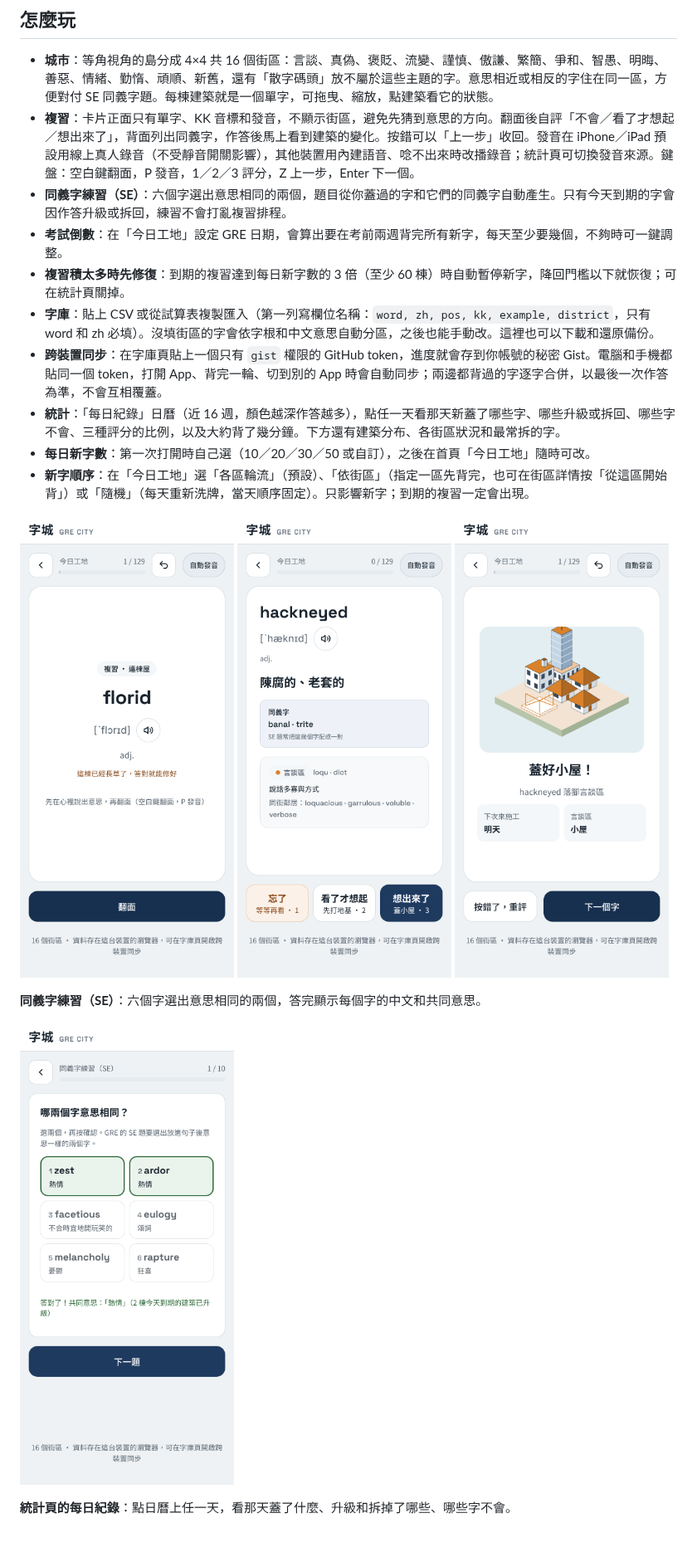
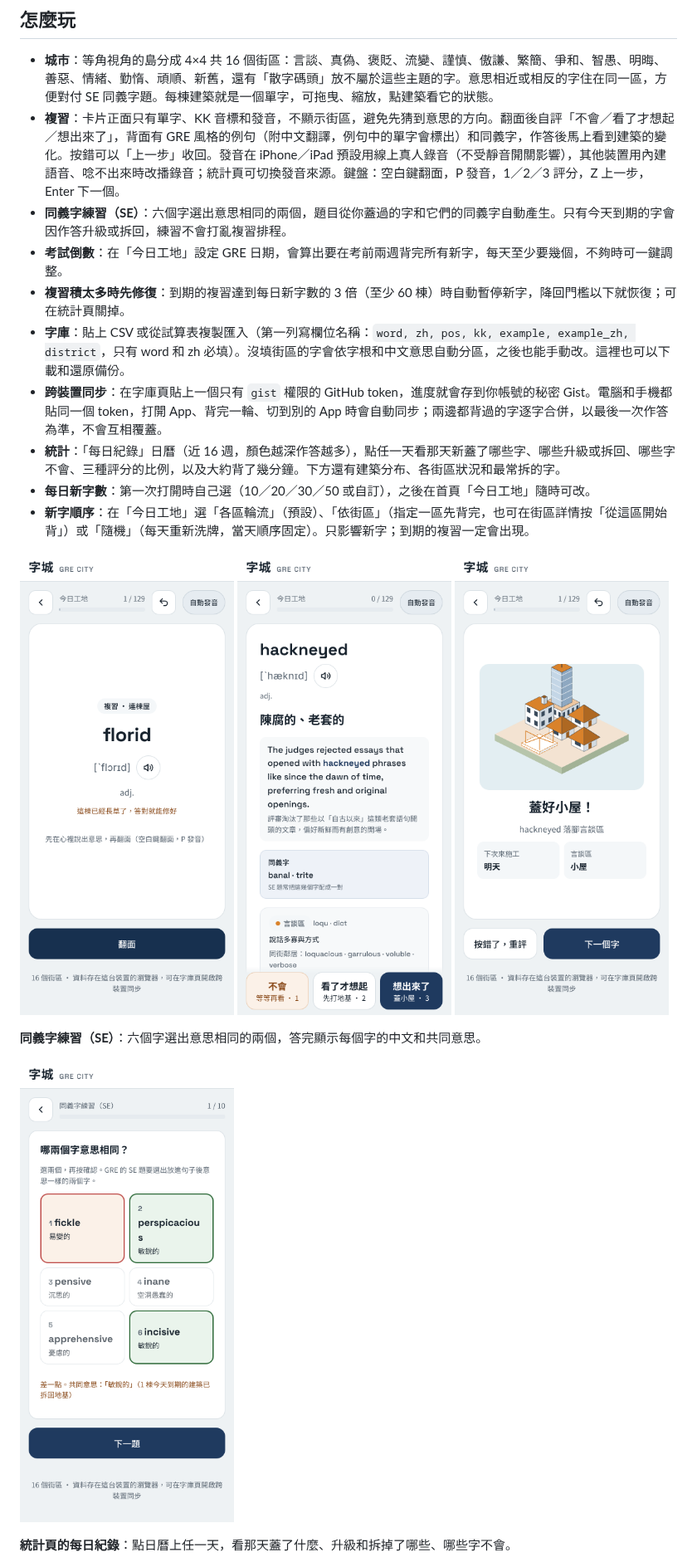
Before and after one commit to voho0000/GRE-city, a Markdown page: README.md, the part around one of its changes. Shown at 83% size. Rendered like a GitHub page; pictures changed too: docs/images/practice-result.png, docs/images/study-back.png, docs/images/study-done.png; blank space fills up the shorter version.

```diff
--- a/README.md
+++ b/README.md
@@ -11,11 +11,11 @@
 ## 怎麼玩
 
 - **城市**：等角視角的島分成 4×4 共 16 個街區：言談、真偽、褒貶、流變、謹慎、傲謙、繁簡、爭和、智愚、明晦、善惡、情緒、勤惰、頑順、新舊，還有「散字碼頭」放不屬於這些主題的字。意思相近或相反的字住在同一區，方便對付 SE 同義字題。每棟建築就是一個單字，可拖曳、縮放，點建築看它的狀態。
-- **複習**：卡片正面只有單字、KK 音標和發音，不顯示街區，避免先猜到意思的方向。翻面後自評「不會／看了才想起／想出來了」，背面列出同義字，作答後馬上看到建築的變化。按錯可以「上一步」收回。發音在 iPhone／iPad 預設用線上真人錄音（不受靜音開關影響），其他裝置用內建語音、唸不出來時改播錄音；統計頁可切換發音來源。鍵盤：空白鍵翻面，P 發音，1／2／3 評分，Z 上一步，Enter 下一個。
+- **複習**：卡片正面只有單字、KK 音標和發音，不顯示街區，避免先猜到意思的方向。翻面後自評「不會／看了才想起／想出來了」，背面有 GRE 風格的例句（附中文翻譯，例句中的單字會標出）和同義字，作答後馬上看到建築的變化。按錯可以「上一步」收回。發音在 iPhone／iPad 預設用線上真人錄音（不受靜音開關影響），其他裝置用內建語音、唸不出來時改播錄音；統計頁可切換發音來源。鍵盤：空白鍵翻面，P 發音，1／2／3 評分，Z 上一步，Enter 下一個。
 - **同義字練習（SE）**：六個字選出意思相同的兩個，題目從你蓋過的字和它們的同義字自動產生。只有今天到期的字會因作答升級或拆回，練習不會打亂複習排程。
 - **考試倒數**：在「今日工地」設定 GRE 日期，會算出要在考前兩週背完所有新字，每天至少要幾個，不夠時可一鍵調整。
 - **複習積太多時先修復**：到期的複習達到每日新字數的 3 倍（至少 60 棟）時自動暫停新字，降回門檻以下就恢復；可在統計頁關掉。
-- **字庫**：貼上 CSV 或從試算表複製匯入（第一列寫欄位名稱：`word, zh, pos, kk, example, district`，只有 word 和 zh 必填）。沒填街區的字會依字根和中文意思自動分區，之後也能手動改。這裡也可以下載和還原備份。
+- **字庫**：貼上 CSV 或從試算表複製匯入（第一列寫欄位名稱：`word, zh, pos, kk, example, example_zh, district`，只有 word 和 zh 必填）。沒填街區的字會依字根和中文意思自動分區，之後也能手動改。這裡也可以下載和還原備份。
 - **跨裝置同步**：在字庫頁貼上一個只有 `gist` 權限的 GitHub token，進度就會存到你帳號的秘密 Gist。電腦和手機都貼同一個 token，打開 App、背完一輪、切到別的 App 時會自動同步；兩邊都背過的字逐字合併，以最後一次作答為準，不會互相覆蓋。
 - **統計**：「每日紀錄」日曆（近 16 週，顏色越深作答越多），點任一天看那天新蓋了哪些字、哪些升級或拆回、哪些字不會、三種評分的比例，以及大約背了幾分鐘。下方還有建築分布、各街區狀況和最常拆的字。
 - **每日新字數**：第一次打開時自己選（10／20／30／50 或自訂），之後在首頁「今日工地」隨時可改。
```
Also changed, not shown: other parts of README.md (+1 -1 lines), 6 other files.
